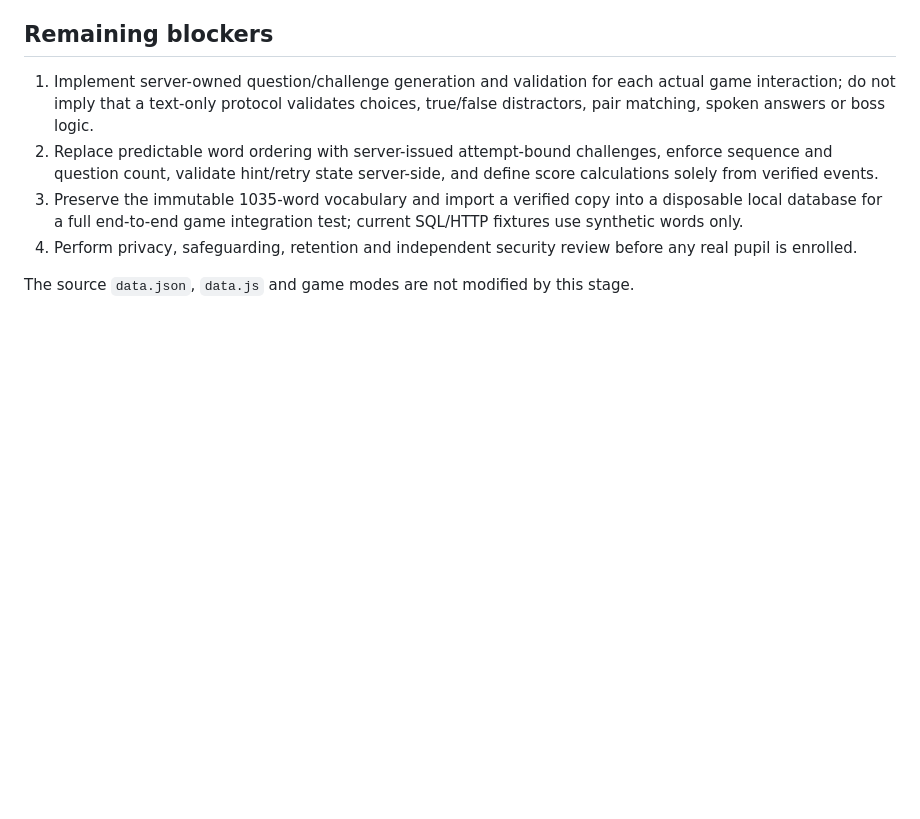
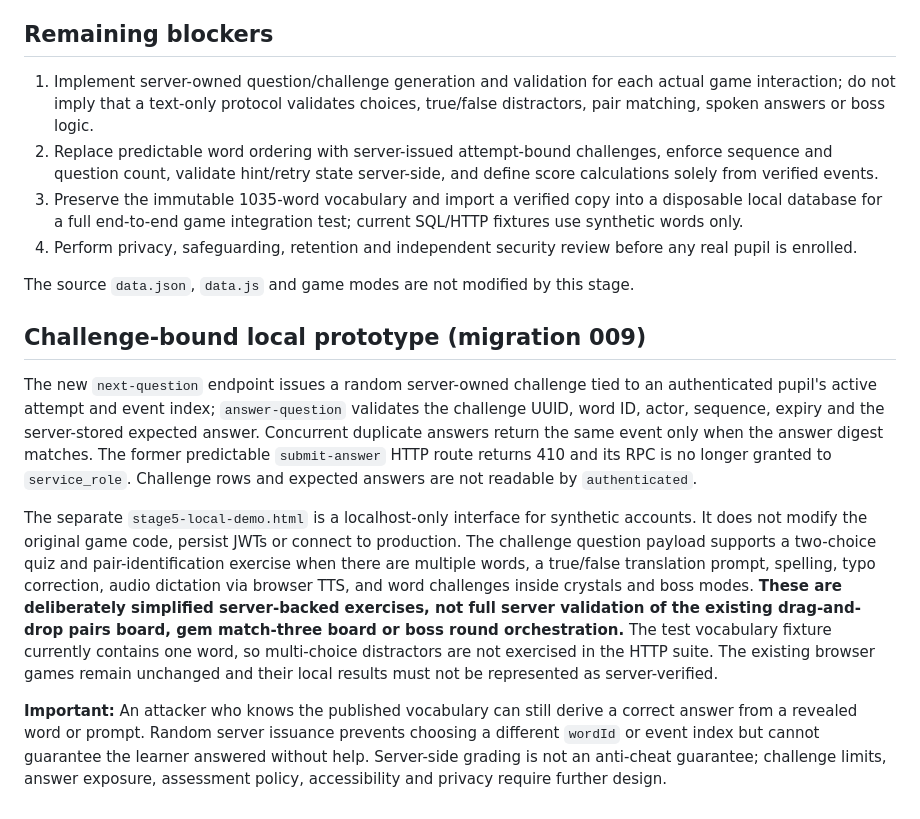
Before and after one commit to 0011nvg/lexigo, a Markdown page: docs/stage-5-answer-verification.md, the part around the change. GitHub-like rendering; blank space fills up the shorter version.

Commit message:
Document challenge-bound local UI and limits of simplified game mechanics

```diff
--- a/docs/stage-5-answer-verification.md
+++ b/docs/stage-5-answer-verification.md
@@ -24,3 +24,12 @@ Each verified event records the server-computed `verified_correct`, a `server_ev
 4. Perform privacy, safeguarding, retention and independent security review before any real pupil is enrolled.
 
 The source `data.json`, `data.js` and game modes are not modified by this stage.
+
+
+## Challenge-bound local prototype (migration 009)
+
+The new `next-question` endpoint issues a random server-owned challenge tied to an authenticated pupil's active attempt and event index; `answer-question` validates the challenge UUID, word ID, actor, sequence, expiry and the server-stored expected answer. Concurrent duplicate answers return the same event only when the answer digest matches. The former predictable `submit-answer` HTTP route returns 410 and its RPC is no longer granted to `service_role`. Challenge rows and expected answers are not readable by `authenticated`.
+
+The separate `stage5-local-demo.html` is a localhost-only interface for synthetic accounts. It does not modify the original game code, persist JWTs or connect to production. The challenge question payload supports a two-choice quiz and pair-identification exercise when there are multiple words, a true/false translation prompt, spelling, typo correction, audio dictation via browser TTS, and word challenges inside crystals and boss modes. **These are deliberately simplified server-backed exercises, not full server validation of the existing drag-and-drop pairs board, gem match-three board or boss round orchestration.** The test vocabulary fixture currently contains one word, so multi-choice distractors are not exercised in the HTTP suite. The existing browser games remain unchanged and their local results must not be represented as server-verified.
+
+**Important:** An attacker who knows the published vocabulary can still derive a correct answer from a revealed word or prompt. Random server issuance prevents choosing a different `wordId` or event index but cannot guarantee the learner answered without help. Server-side grading is not an anti-cheat guarantee; challenge limits, answer exposure, assessment policy, accessibility and privacy require further design.
```
